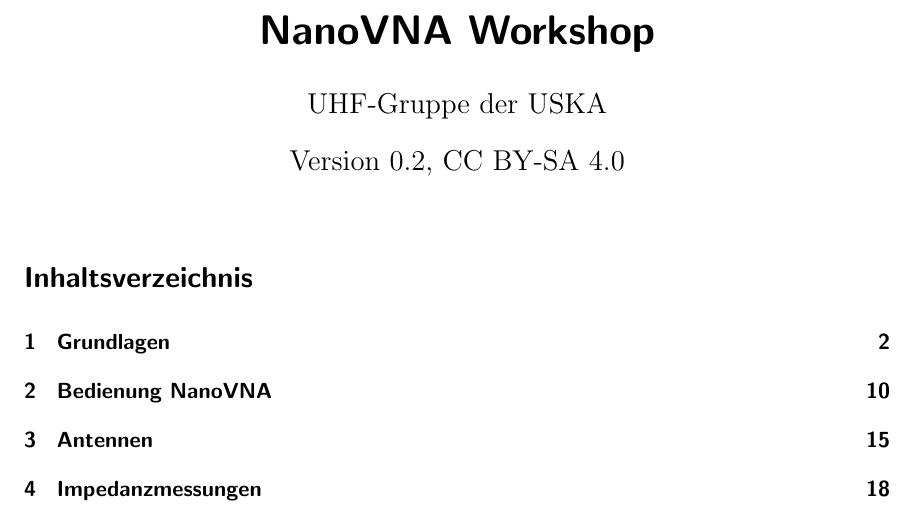
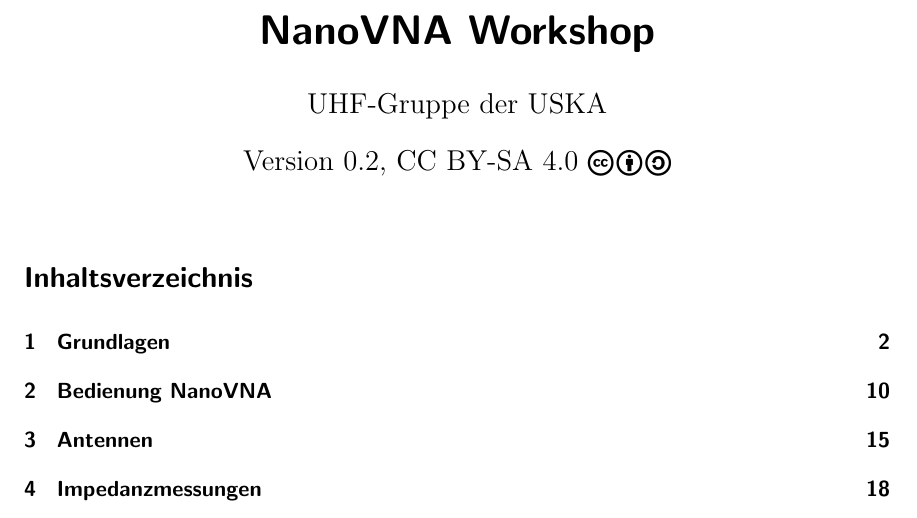
Before and after one commit to HB9UF/nanovna_workshop, a LaTeX document (skript/nanovna_workshop_skript.tex): part of page 1 of 34, cut so that both start at the same text. Compiled offline with pdfLaTeX; an older LaTeX class or package is replaced by its successor.

Commit message:
Using ccicon package for license logo on titlepage

```diff
--- a/skript/nanovna_workshop_skript.tex
+++ b/skript/nanovna_workshop_skript.tex
@@ -17,6 +17,7 @@
 \pgfplotsset{compat=1.16}
 \usepgfplotslibrary{smithchart}
 
+\usepackage{ccicons}
 \usepackage{siunitx}
 \usepackage{booktabs}
 \usepackage{pifont}
@@ -62,7 +63,7 @@
 
 \title{NanoVNA Workshop}
 \author{UHF-Gruppe der USKA}
-\date{Version 0.2, CC BY-SA 4.0}
+\date{Version 0.2, CC BY-SA 4.0 \ccbysa}
 \pagestyle{scrheadings}
 %\setkomafont{pagehead}{\sf}
 
```
